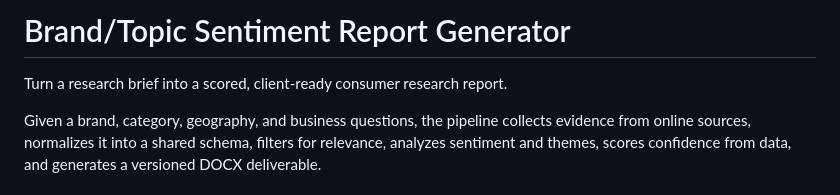
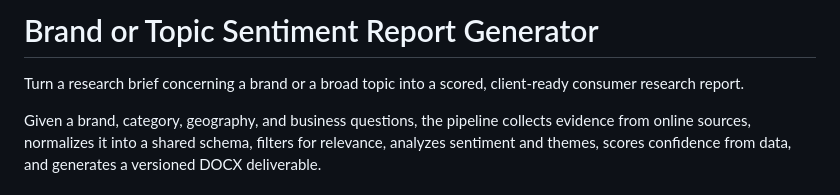
Before and after one commit to joleneann/consumer-research-report, a Markdown page: README.md, the part around the change. Drawn GitHub-style.

```diff
--- a/README.md
+++ b/README.md
@@ -1,6 +1,6 @@
-# Brand/Topic Sentiment Report Generator
+# Brand or Topic Sentiment Report Generator
 
-Turn a research brief into a scored, client-ready consumer research report.
+Turn a research brief concerning a brand or a broad topic into a scored, client-ready consumer research report.
 
 Given a brand, category, geography, and business questions, the pipeline collects evidence from online sources, normalizes it into a shared schema, filters for relevance, analyzes sentiment and themes, scores confidence from data, and generates a versioned DOCX deliverable.
 
```
